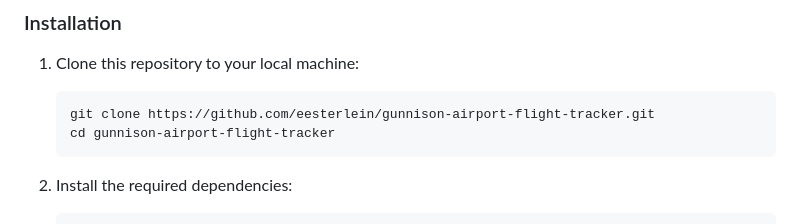
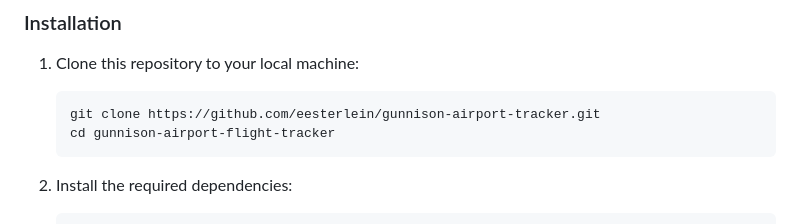
Before and after one commit to Eesterlein/gunnison-airport-tracker, a Markdown page: README.md, the part around the change. Rendered like a GitHub page.

Commit message:
Update repository clone URL in README

````diff
--- a/README.md
+++ b/README.md
@@ -63,7 +63,7 @@ You can view the live version of the project here:
 1. Clone this repository to your local machine:
 
     ```bash
-    git clone https://github.com/eesterlein/gunnison-airport-flight-tracker.git
+    git clone https://github.com/eesterlein/gunnison-airport-tracker.git
     cd gunnison-airport-flight-tracker
     ```
 
````
